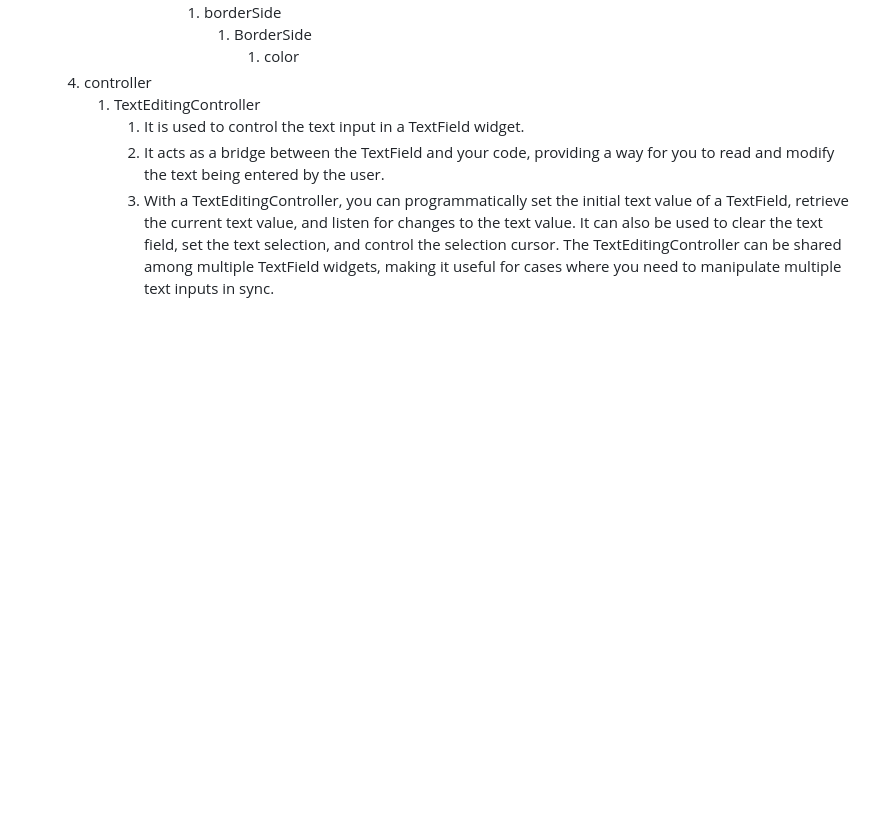
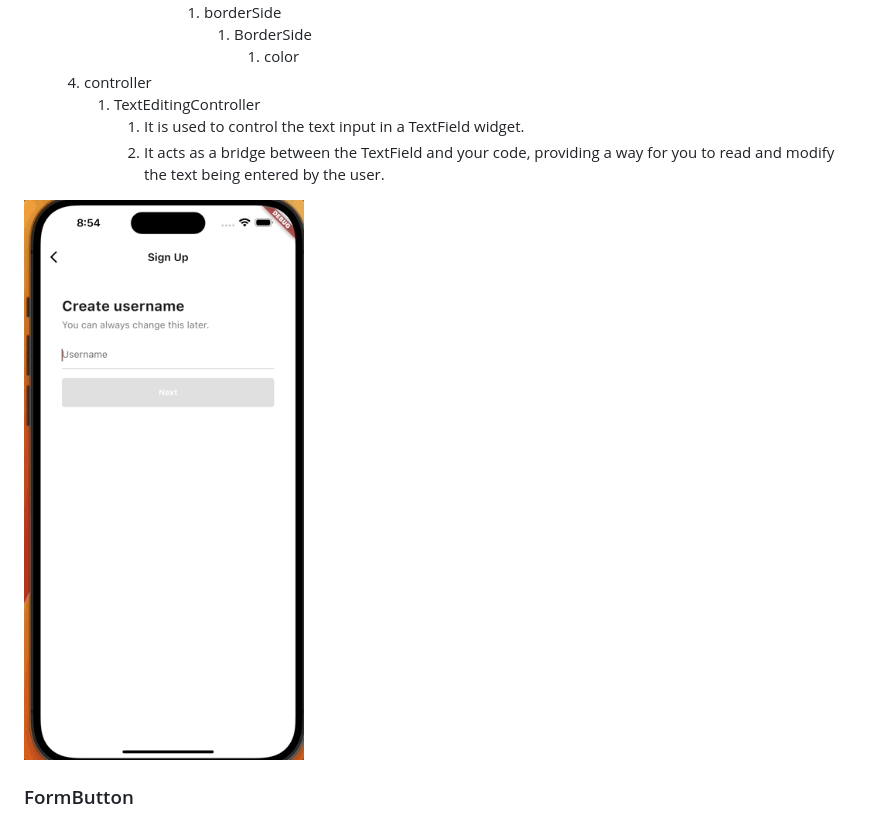
Before and after one commit to kyu1204/Flutter, a Markdown page: Notes/flutter_tictok_clone_coding.md, the part around the change printed below. Drawn GitHub-style; pictures changed too: Assets/username_screen.gif (added); blank space fills up the shorter version.

```diff
--- a/Notes/flutter_tictok_clone_coding.md
+++ b/Notes/flutter_tictok_clone_coding.md
@@ -81,4 +81,7 @@
 		1. TextEditingController
 			1. It is used to control the text input in a TextField widget.
 			2. It acts as a bridge between the TextField and your code, providing a way for you to read and modify the text being entered by the user.
-			3. With a TextEditingController, you can programmatically set the initial text value of a TextField, retrieve the current text value, and listen for changes to the text value. It can also be used to clear the text field, set the text selection, and control the selection cursor. The TextEditingController can be shared among multiple TextField widgets, making it useful for cases where you need to manipulate multiple text inputs in sync.
+
+![username screen](/Assets/username_screen.gif)
+
+### FormButton
```
Also changed, not shown: other parts of Notes/flutter_tictok_clone_coding.md (+6 -6 lines).
